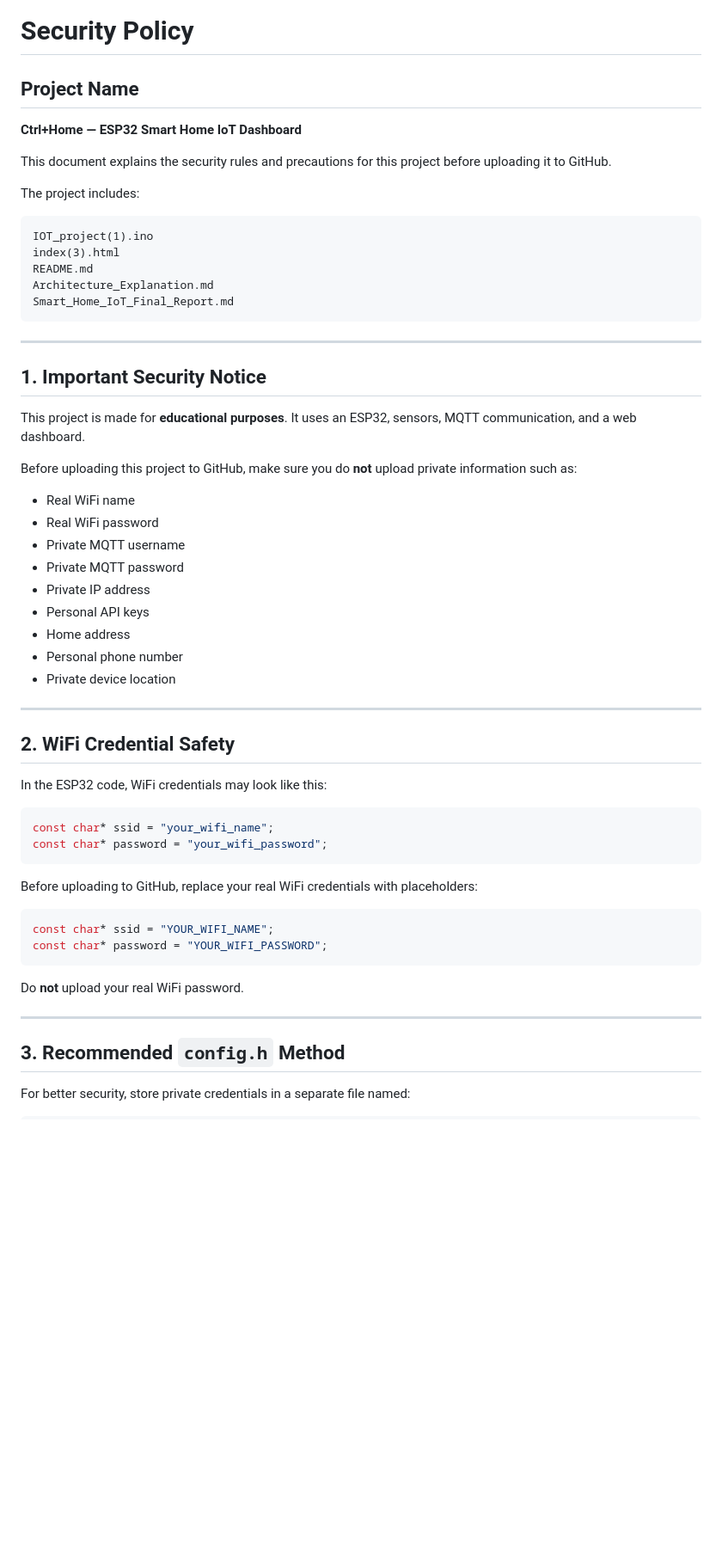
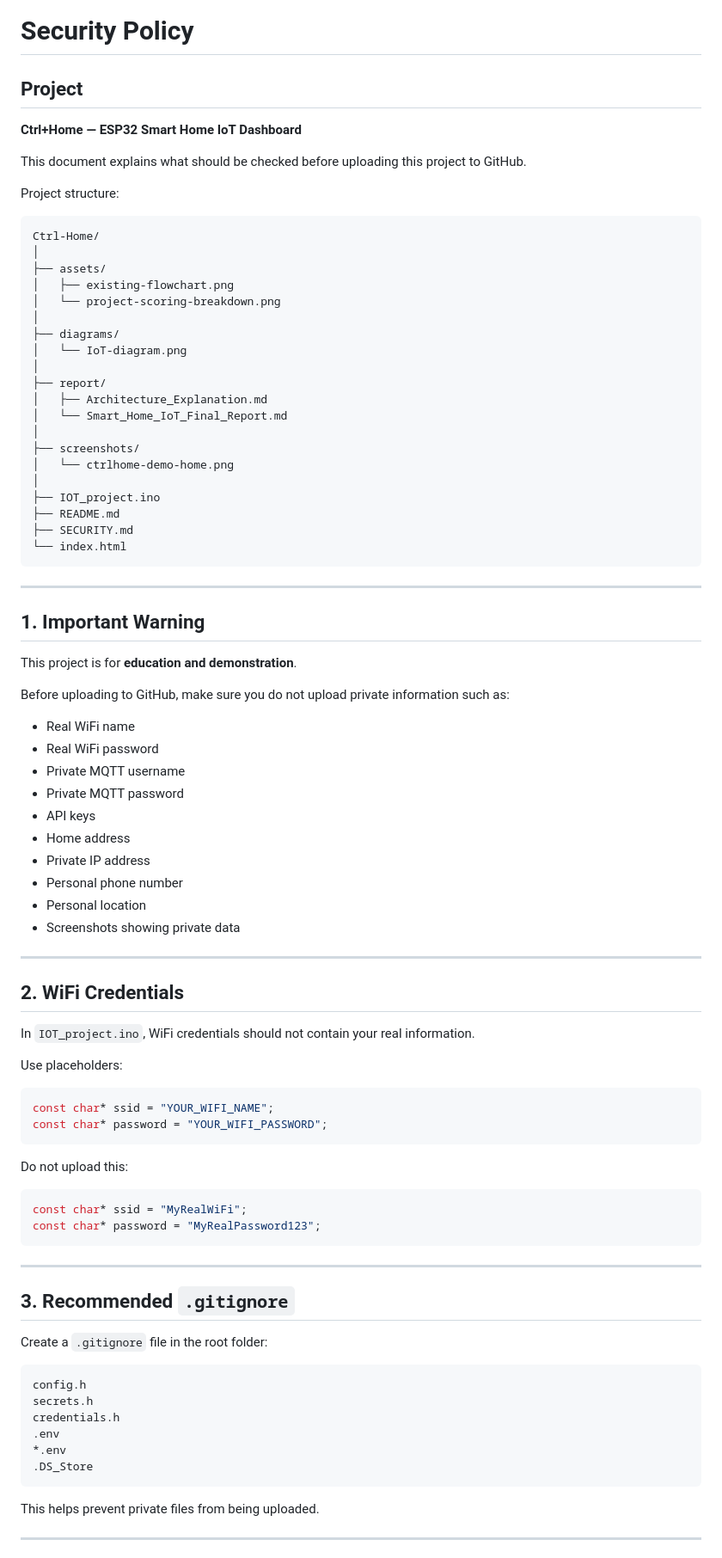
Before and after one commit to blackdogg2/IOT, a Markdown page: SECURITY.md, the part around one of its changes. Shown at 86% size. Rendered like a GitHub page; blank space fills up the shorter version.

````diff
--- a/SECURITY.md
+++ b/SECURITY.md
@@ -1,61 +1,91 @@
 # Security Policy
 
-## Project Name
+## Project
 
 **Ctrl+Home — ESP32 Smart Home IoT Dashboard**
 
-This document explains the security rules and precautions for this project before uploading it to GitHub.
+This document explains what should be checked before uploading this project to GitHub.
 
-The project includes:
+Project structure:
 
 ```text
-IOT_project(1).ino
-index(3).html
-README.md
-Architecture_Explanation.md
-Smart_Home_IoT_Final_Report.md
+Ctrl-Home/
+│
+├── assets/
+│   ├── existing-flowchart.png
+│   └── project-scoring-breakdown.png
+│
+├── diagrams/
+│   └── IoT-diagram.png
+│
+├── report/
+│   ├── Architecture_Explanation.md
+│   └── Smart_Home_IoT_Final_Report.md
+│
+├── screenshots/
+│   └── ctrlhome-demo-home.png
+│
+├── IOT_project.ino
+├── README.md
+├── SECURITY.md
+└── index.html
 ```
 
 ---
 
-## 1. Important Security Notice
+## 1. Important Warning
 
-This project is made for **educational purposes**. It uses an ESP32, sensors, MQTT communication, and a web dashboard.
+This project is for **education and demonstration**.
 
-Before uploading this project to GitHub, make sure you do **not** upload private information such as:
+Before uploading to GitHub, make sure you do not upload private information such as:
 
 - Real WiFi name
 - Real WiFi password
 - Private MQTT username
 - Private MQTT password
+- API keys
+- Home address
 - Private IP address
-- Personal API keys
-- Home address
 - Personal phone number
-- Private device location
+- Personal location
+- Screenshots showing private data
 
 ---
 
-## 2. WiFi Credential Safety
+## 2. WiFi Credentials
 
-In the ESP32 code, WiFi credentials may look like this:
+In `IOT_project.ino`, WiFi credentials should not contain your real information.
 
-```cpp
-const char* ssid = "your_wifi_name";
-const char* password = "your_wifi_password";
-```
-
-Before uploading to GitHub, replace your real WiFi credentials with placeholders:
+Use placeholders:
 
 ```cpp
 const char* ssid = "YOUR_WIFI_NAME";
 const char* password = "YOUR_WIFI_PASSWORD";
 ```
 
-Do **not** upload your real WiFi password.
+Do not upload this:
+
+```cpp
+const char* ssid = "MyRealWiFi";
+const char* password = "MyRealPassword123";
+```
 
 ---
 
-## 3. Recommended `config.h` Method
+## 3. Recommended `.gitignore`
 
-For better security, store private credentials in a separate file named:
+Create a `.gitignore` file in the root folder:
+
+```gitignore
+config.h
+secrets.h
+credentials.h
+.env
+*.env
+.DS_Store
+```
+
+This helps prevent private files from being uploaded.
+
+---
+
````
Also changed, not shown: other parts of SECURITY.md (+79 -161 lines).
